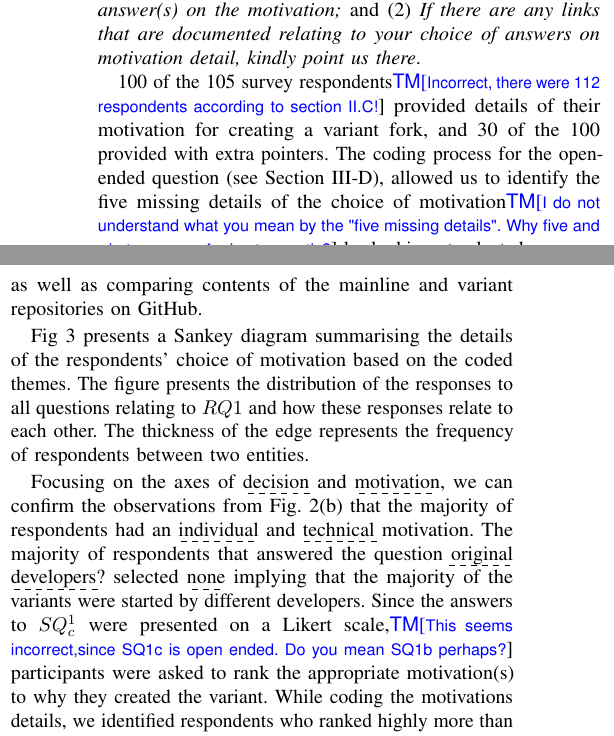
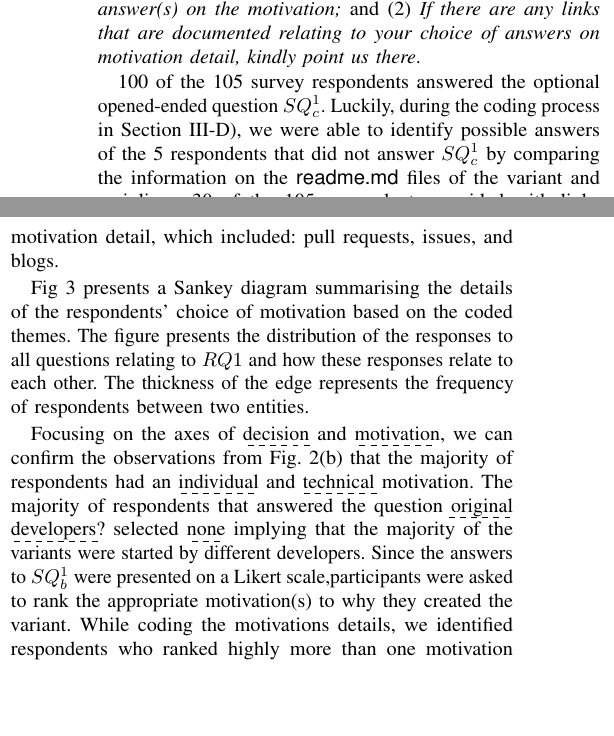
Before and after one commit to johnxu21/variants_motivations, a LaTeX paper (0main.tex, which reads 5results_and_discussion.tex): two parts of the columns of page 4 of 11, joined at a grey line, cut so that both start at the same text, the shorter picture padded with empty space. Compiled offline with pdfLaTeX.

Commit message:
Updates from Overleaf

```diff
--- a/5results_and_discussion.tex
+++ b/5results_and_discussion.tex
@@ -58,8 +58,11 @@ To identify these details, we proposed two optional open-ended questions to allo
 (1) \emph{Kindly provide details for your selected answer(s) on the motivation;}
 and (2) \emph{If there are any links that are documented relating to your choice of answers on motivation detail, kindly point us there}.
 
-100 of the 105 survey respondents\tm{Incorrect, there were 112 respondents according to section II.C!}  provided details of their motivation for creating a variant fork, and 30 of the 100 provided with extra pointers.
-The coding process for the open-ended question (see Section~\ref{sec:card_sorting}), allowed us to identify the five missing details of the choice of motivation\tm{I do not understand what you mean by the "five missing details". Why five and what are you referring to exactly?} by looking at selected response as well as comparing contents of the mainline and variant repositories on \gh.
+100 of the 105 survey respondents answered the optional opened-ended question $SQ^1_{c}$. Luckily, during the coding process in Section~\ref{sec:card_sorting}), we were able to identify possible answers of the 5 respondents that did not answer $SQ^1_{c}$ by comparing the information on the \textsf{readme.md} files of the variant and mainlines. 30 of the 105 respondents provided with links that are documented relating to your choice of answers on motivation detail, which included: pull requests, issues, and blogs.
+
+
+%The coding process for the open-ended question (see Section~\ref{sec:card_sorting}), allowed us to identify the five missing details of the choice of motivation
+%by looking at selected response as well as comparing contents of the mainline and variant repositories on \gh.
 
 Fig~\ref{fig:sankey_motivation} presents a Sankey diagram summarising the details of the respondents' choice of motivation based on the coded themes.
 The figure  presents the distribution of the responses to all questions relating to $RQ1$ and how these responses relate to each other. The thickness of the edge represents the frequency of respondents between two entities.
@@ -67,7 +70,8 @@ The figure  presents the distribution of the responses to all questions relating
 
 Focusing on the axes of \dashuline{decision} and \dashuline{motivation}, we can confirm the observations from Fig.~\ref{fig:motivations} that the majority of respondents had an \dashuline{individual} and \dashuline{technical} motivation.
 The majority of respondents that answered the question \dashuline{original developers?} selected \dashuline{none} implying that the majority of the variants were started by different developers.
-Since the answers to $SQ^1_{c}$ were presented on a Likert scale,\tm{This seems incorrect,since SQ1c is open ended. Do you mean SQ1b perhaps?} participants were asked to rank the appropriate motivation(s) to why they created the variant. While coding the motivations details, we identified respondents who ranked highly more than one motivation category and also provided a response in the open-ended question to support each highly ranked motivation category. In this scenario, eachhighly ranked motivation category would have a motivation detail for the same respondent. %\az{I added the following information and modified the text introducing each motivation (detail)}
+Since the answers to $SQ^1_{b}$ were presented on a Likert scale,%\tm{This seems incorrect,since SQ1c is open ended. Do you mean SQ1b perhaps?}
+participants were asked to rank the appropriate motivation(s) to why they created the variant. While coding the motivations details, we identified respondents who ranked highly more than one motivation category and also provided a response in the open-ended question to support each highly ranked motivation category. In this scenario, eachhighly ranked motivation category would have a motivation detail for the same respondent. %\az{I added the following information and modified the text introducing each motivation (detail)}
 At the end we found that 105 of the survey participants chose 145 motivation categories, of which 84 \dashuline{technical}, 34 \dashuline{governance}, 3 \dashuline{legal} and 24 \dashuline{others}. Below we present the common motivation themes and some  specific responses we found very
 interesting.
 
```
Also changed, not shown: 0main.tex (+1 -1 lines), 1intro.tex (+1 -1 lines), 4methods.tex (+1 -1 lines), 6threats_and_conclusion.tex (+1 -1 lines).
